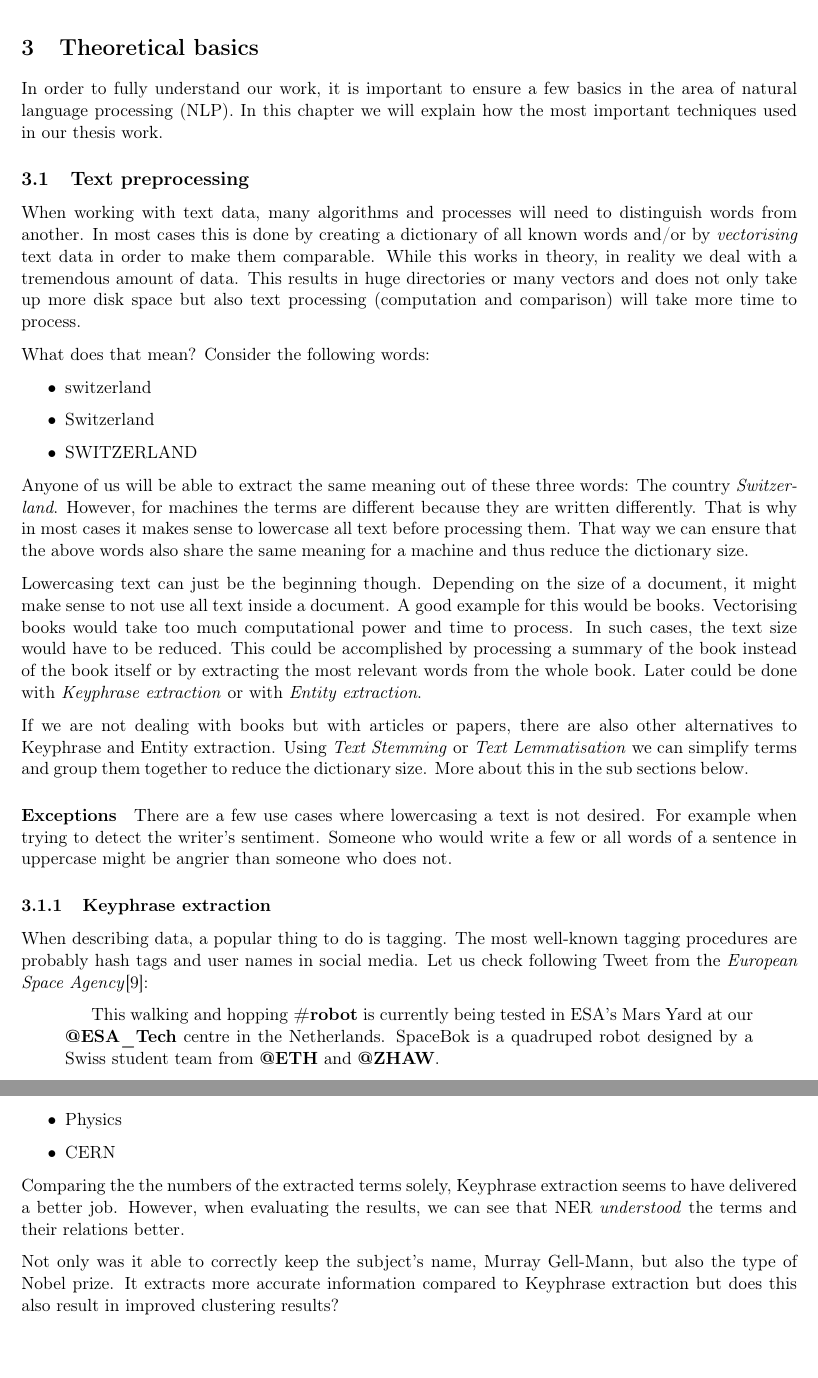
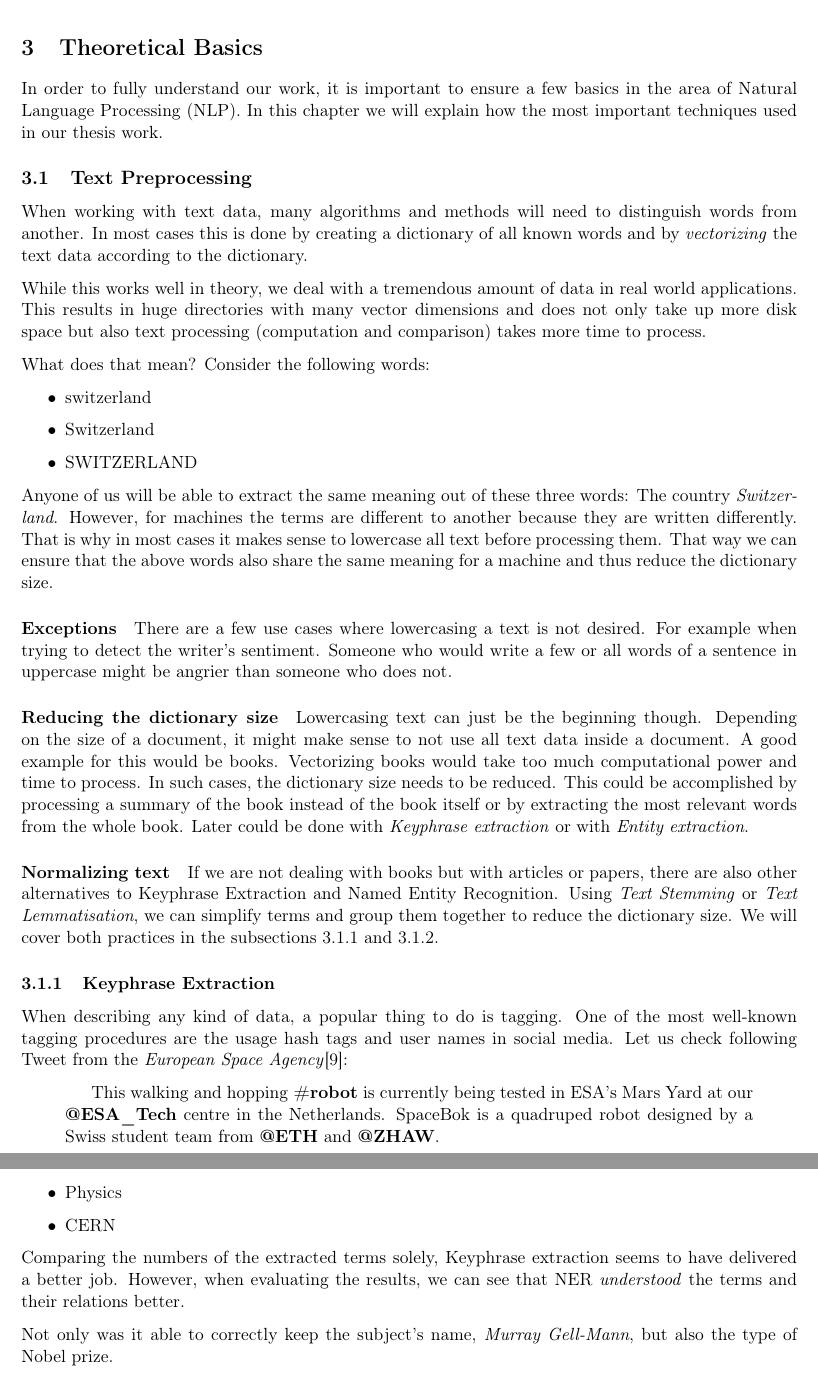
Before and after one commit to dpacassi/dynamic-event-detection-in-data-streams, a LaTeX thesis (doc/thesis.tex, which reads doc/3_theoretical_basics.tex): two parts of pages 9 and 10 of 49, joined at a grey line, cut so that both start at the same text. Compiled offline with pdfLaTeX.

Commit message:
Improve text

```diff
--- a/doc/3_theoretical_basics.tex
+++ b/doc/3_theoretical_basics.tex
@@ -1,17 +1,20 @@
-\section{Theoretical basics}
+\section{Theoretical Basics}
+\label{sec:Theoretical_basics}
+
 In order to fully understand our work,
-it is important to ensure a few basics in the area of natural language processing (NLP).
+it is important to ensure a few basics in the area of \Gls{nlp}.
 In this chapter we will explain how the most important techniques used in our thesis work.
 
-\subsection{Text preprocessing}
+\subsection{Text Preprocessing}
 \label{sec:text_preprocessing}
 
-When working with text data, many algorithms and processes will need to distinguish words from another.
-In most cases this is done by creating a dictionary of all known words and/or by \textit{vectorising} text data
-in order to make them comparable.
-While this works in theory, in reality we deal with a tremendous amount of data.
-This results in huge directories or many vectors and does not only take up more disk space
-but also text processing (computation and comparison) will take more time to process.
+When working with text data, many algorithms and methods will need to distinguish words from another.
+In most cases this is done by creating a dictionary of all known words and by \textit{vectorizing} the text data
+according to the dictionary.
+
+While this works well in theory, we deal with a tremendous amount of data in real world applications.
+This results in huge directories with many vector dimensions and does not only take up more disk space
+but also text processing (computation and comparison) takes more time to process.
 
 What does that mean?
 Consider the following words:
@@ -23,36 +26,36 @@ Consider the following words:
 \end{itemize}
 
 Anyone of us will be able to extract the same meaning out of these three words: The country \textit{Switzerland}.
-However, for machines the terms are different because they are written differently.
+However, for machines the terms are different to another because they are written differently.
 That is why in most cases it makes sense to lowercase all text before processing them.
 That way we can ensure that the above words also share the same meaning for a machine and thus reduce the dictionary size.
-
-% TODO: \paragraph{extraction}
-
-Lowercasing text can just be the beginning though.
-Depending on the size of a document, it might make sense to not use all text inside a document.
-A good example for this would be books.
-Vectorising books would take too much computational power and time to process.
-In such cases, the text size would have to be reduced.
-This could be accomplished by processing a summary of the book instead of the book itself
-or by extracting the most relevant words from the whole book.
-Later could be done with \textit{Keyphrase extraction} or with \textit{Entity extraction}.
-
-% TODO: \paragraph{lemma stemma}
-If we are not dealing with books but with articles or papers,
-there are also other alternatives to Keyphrase and Entity extraction.
-Using \textit{Text Stemming} or \textit{Text Lemmatisation} we can simplify terms and group them together to reduce
-the dictionary size.
-More about this in the sub sections below.
 
 \paragraph{Exceptions}
 There are a few use cases where lowercasing a text is not desired.
 For example when trying to detect the writer's sentiment.
 Someone who would write a few or all words of a sentence in uppercase might be angrier than someone who does not.
 
-\subsubsection{Keyphrase extraction}
-When describing data, a popular thing to do is tagging.
-The most well-known tagging procedures are probably hash tags and user names in social media.
+\paragraph{Reducing the dictionary size}
+Lowercasing text can just be the beginning though.
+Depending on the size of a document, it might make sense to not use all text data inside a document.
+A good example for this would be books.
+Vectorizing books would take too much computational power and time to process.
+In such cases, the dictionary size needs to be reduced.
+This could be accomplished by processing a summary of the book instead of the book itself
+or by extracting the most relevant words from the whole book.
+Later could be done with \textit{Keyphrase extraction} or with \textit{Entity extraction}.
+
+\paragraph{Normalizing text}
+If we are not dealing with books but with articles or papers,
+there are also other alternatives to Keyphrase Extraction and Named Entity Recognition.
+Using \textit{Text Stemming} or \textit{Text Lemmatisation}, we can simplify terms and group them together to reduce
+the dictionary size.
+We will cover both practices in the subsections \ref{sec:keyphrase_extraction} and \ref{sec:named_entity_recognition}.
+
+\subsubsection{Keyphrase Extraction}
+\label{sec:keyphrase_extraction}
+When describing any kind of data, a popular thing to do is tagging.
+One of the most well-known tagging procedures are the usage hash tags and user names in social media.
 Let us check following Tweet from the \textit{European Space Agency}\cite{ESATweet}:
 
 \begin{quotation}
@@ -111,13 +114,11 @@ For comparison, the same sentence would extract following \textit{Keyphrases}:
     \item CERN
 \end{itemize}
 
-Comparing the the numbers of the extracted terms solely, Keyphrase extraction seems to have delivered a better job.
-However, when evaluating the results, we can see that \gls{ner} \textit{understood} the terms and their
+Comparing the numbers of the extracted terms solely, Keyphrase extraction seems to have delivered a better job.
+However, when evaluating the results, we can see that \Gls{ner} \textit{understood} the terms and their
 relations better.
 
-Not only was it able to correctly keep the subject's name, Murray Gell-Mann, but also the type of Nobel prize.
-It extracts more accurate information compared to Keyphrase extraction but does this also result
-in improved clustering results?
+Not only was it able to correctly keep the subject's name, \textit{Murray Gell-Mann}, but also the type of Nobel prize.
 
 % TODO: Talk about time.
 
--- a/doc/thesis.tex
+++ b/doc/thesis.tex
@@ -30,6 +30,7 @@
 \newacronym{cnn}{CNN}{Convolutional neural network}
 \newacronym{iot}{IoT}{Internet of Things}
 \newacronym{vsm}{VSM}{Vector space model}
+\newacronym{nlp}{NLP}{Natural Language Processing}
 
 \newglossaryentry{vectoriser}
 {
```
Also changed, not shown: doc/1_introduction.tex (+4 -1 lines), doc/2_related_work.tex (+1 -0 lines), doc/5_results.tex (+1 -0 lines), doc/5a_cluster_evaluation.tex (+1 -2 lines), doc/5b_online_clustering.tex (+1 -2 lines), doc/thesis.pdf, doc/3_theoretical_basics.tex (4 more changed lines).
